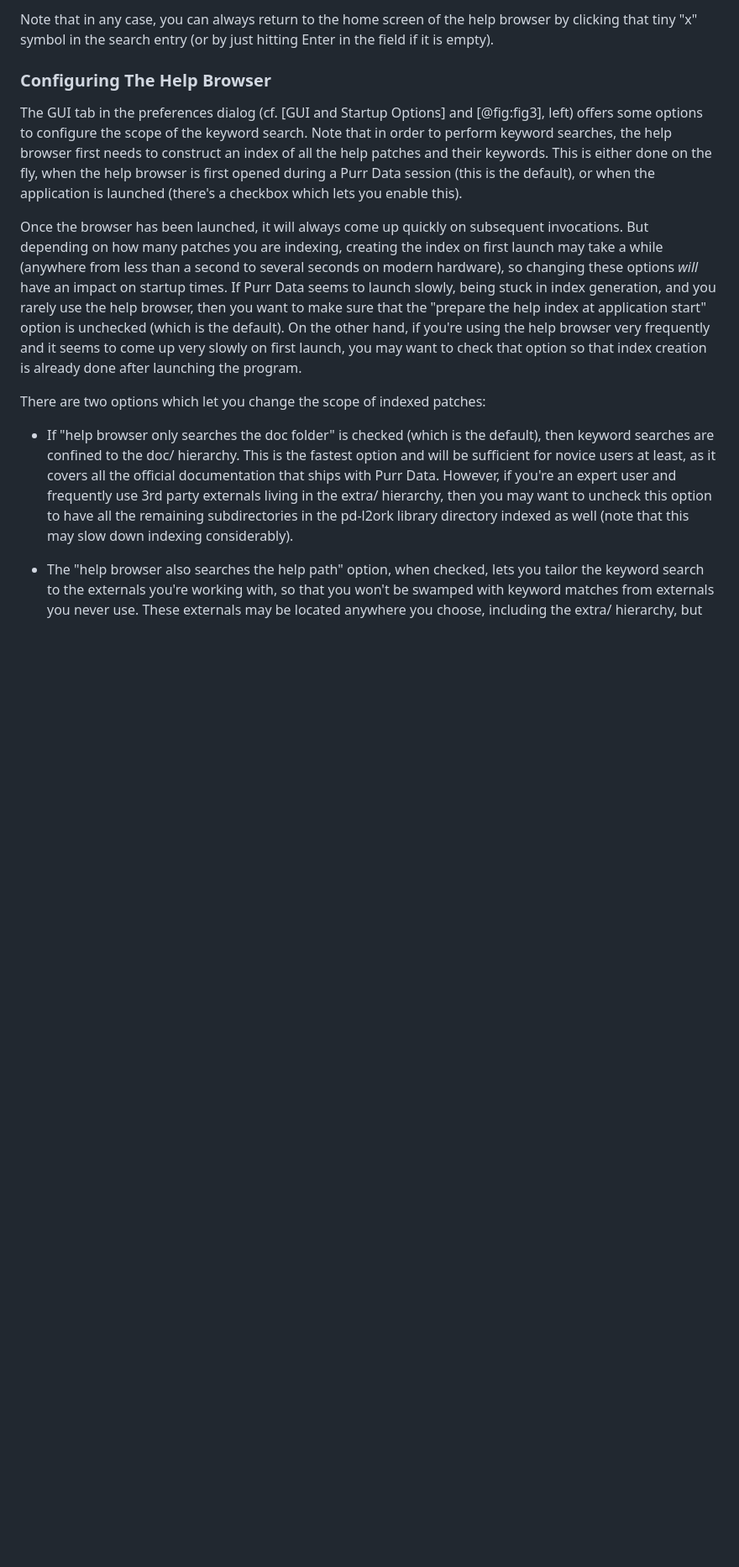
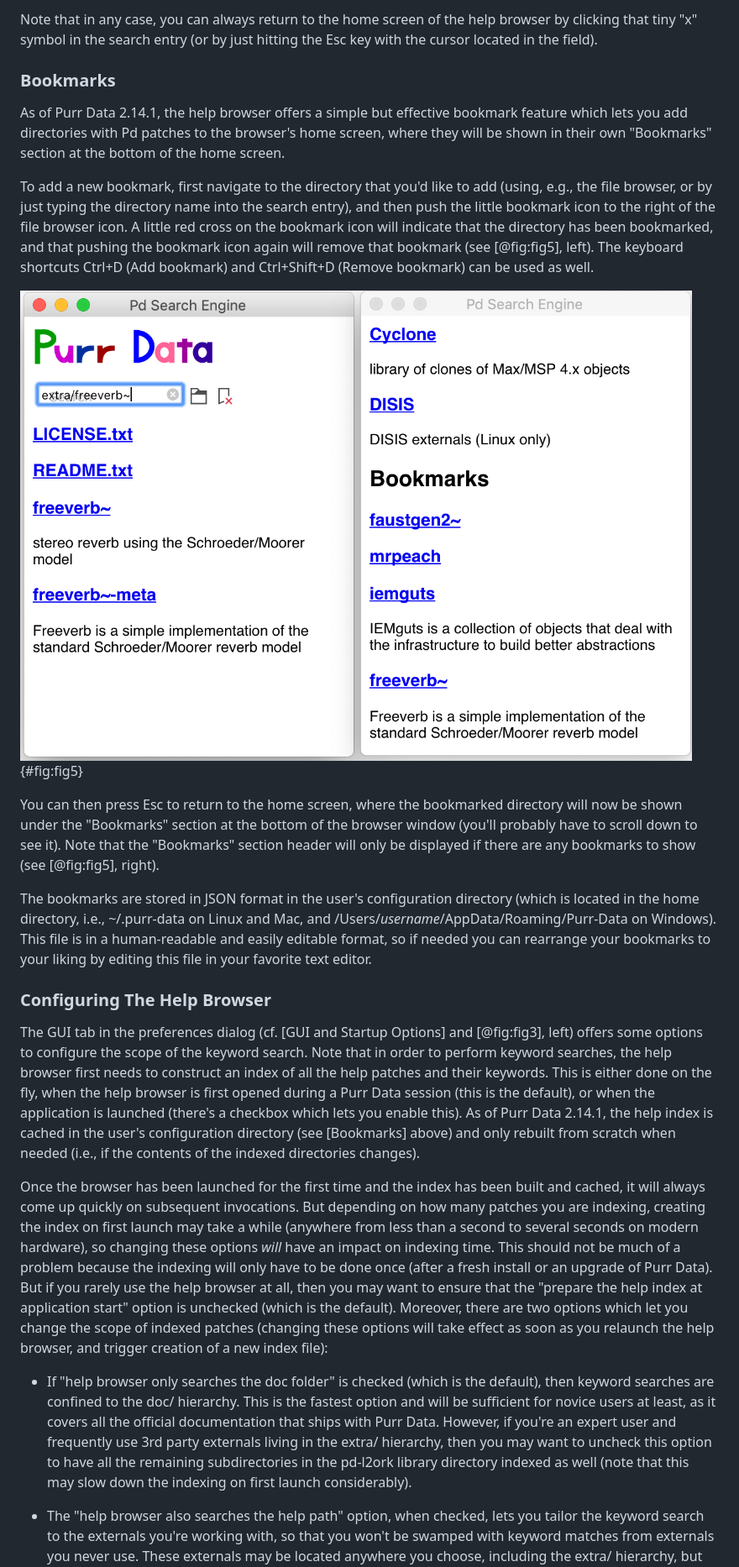
Before and after one commit to agraef/purr-data-intro, a Markdown page: Purr-Data-Intro.md, the part around the change printed below. Shown: that part at 84% size. GitHub-like rendering; pictures changed too: browser+bookmarks.png (added); blank space fills up the shorter version.

```diff
--- a/Purr-Data-Intro.md
+++ b/Purr-Data-Intro.md
@@ -134,15 +134,25 @@ If you already know the name of a subdirectory with interesting help patches, yo
 
-Note that in any case, you can always return to the home screen of the help browser by clicking that tiny "x" symbol in the search entry (or by just hitting Enter in the field if it is empty).
+Note that in any case, you can always return to the home screen of the help browser by clicking that tiny "x" symbol in the search entry (or by just hitting the Esc key with the cursor located in the field).
+
+### Bookmarks
+
+As of Purr Data 2.14.1, the help browser offers a simple but effective bookmark feature which lets you add directories with Pd patches to the browser's home screen, where they will be shown in their own "Bookmarks" section at the bottom of the home screen.
+
+To add a new bookmark, first navigate to the directory that you'd like to add (using, e.g., the file browser, or by just typing the directory name into the search entry), and then push the little bookmark icon to the right of the file browser icon. A little red cross on the bookmark icon will indicate that the directory has been bookmarked, and that pushing the bookmark icon again will remove that bookmark (see [@fig:fig5], left). The keyboard shortcuts Ctrl+D (Add bookmark) and Ctrl+Shift+D (Remove bookmark) can be used as well.
+
+![Bookmarking.](browser+bookmarks.png){#fig:fig5}
+
+You can then press Esc to return to the home screen, where the bookmarked directory will now be shown under the "Bookmarks" section at the bottom of the browser window (you'll probably have to scroll down to see it). Note that the "Bookmarks" section header will only be displayed if there are any bookmarks to show (see [@fig:fig5], right).
+
+The bookmarks are stored in JSON format in the user's configuration directory (which is located in the home directory, i.e., ~/.purr-data on Linux and Mac, and /Users/*username*/AppData/Roaming/Purr-Data on Windows). This file is in a human-readable and easily editable format, so if needed you can rearrange your bookmarks to your liking by editing this file in your favorite text editor.
 
 ### Configuring The Help Browser
 
-The GUI tab in the preferences dialog (cf. [GUI and Startup Options] and [@fig:fig3], left) offers some options to configure the scope of the keyword search. Note that in order to perform keyword searches, the help browser first needs to construct an index of all the help patches and their keywords. This is either done on the fly, when the help browser is first opened during a Purr Data session (this is the default), or when the application is launched (there's a checkbox which lets you enable this).
+The GUI tab in the preferences dialog (cf. [GUI and Startup Options] and [@fig:fig3], left) offers some options to configure the scope of the keyword search. Note that in order to perform keyword searches, the help browser first needs to construct an index of all the help patches and their keywords. This is either done on the fly, when the help browser is first opened during a Purr Data session (this is the default), or when the application is launched (there's a checkbox which lets you enable this). As of Purr Data 2.14.1, the help index is cached in the user's configuration directory (see [Bookmarks] above) and only rebuilt from scratch when needed (i.e., if the contents of the indexed directories changes).
 
-Once the browser has been launched, it will always come up quickly on subsequent invocations. But depending on how many patches you are indexing, creating the index on first launch may take a while (anywhere from less than a second to several seconds on modern hardware), so changing these options *will* have an impact on startup times. If Purr Data seems to launch slowly, being stuck in index generation, and you rarely use the help browser, then you want to make sure that the "prepare the help index at application start" option is unchecked (which is the default). On the other hand, if you're using the help browser very frequently and it seems to come up very slowly on first launch, you may want to check that option so that index creation is already done after launching the program.
+Once the browser has been launched for the first time and the index has been built and cached, it will always come up quickly on subsequent invocations. But depending on how many patches you are indexing, creating the index on first launch may take a while (anywhere from less than a second to several seconds on modern hardware), so changing these options *will* have an impact on indexing time. This should not be much of a problem because the indexing will only have to be done once (after a fresh install or an upgrade of Purr Data). But if you rarely use the help browser at all, then you may want to ensure that the "prepare the help index at application start" option is unchecked (which is the default). Moreover, there are two options which let you change the scope of indexed patches (changing these options will take effect as soon as you relaunch the help browser, and trigger creation of a new index file):
 
-There are two options which let you change the scope of indexed patches:
-
-- If "help browser only searches the doc folder" is checked (which is the default), then keyword searches are confined to the doc/ hierarchy. This is the fastest option and will be sufficient for novice users at least, as it covers all the official documentation that ships with Purr Data. However, if you're an expert user and frequently use 3rd party externals living in the extra/ hierarchy, then you may want to uncheck this option to have all the remaining subdirectories in the pd-l2ork library directory indexed as well (note that this may slow down indexing considerably).
+- If "help browser only searches the doc folder" is checked (which is the default), then keyword searches are confined to the doc/ hierarchy. This is the fastest option and will be sufficient for novice users at least, as it covers all the official documentation that ships with Purr Data. However, if you're an expert user and frequently use 3rd party externals living in the extra/ hierarchy, then you may want to uncheck this option to have all the remaining subdirectories in the pd-l2ork library directory indexed as well (note that this may slow down the indexing on first launch considerably).
 
 - The "help browser also searches the help path" option, when checked, lets you tailor the keyword search to the externals you're working with, so that you won't be swamped with keyword matches from externals you never use. These externals may be located anywhere you choose, including the extra/ hierarchy, but note that if you've already unchecked the "help browser only searches the doc folder" option, then there's no need to also explicitly add subdirectories of extra/. In either case, the directories to be searched with this option are set using Purr Data's *help path* (having them in the library search path is *not* enough). You do this using Purr Data's `-helppath` option which can be added to the "startup flags" field at the bottom of the Startup tab. E.g., on Linux you may want to add something like `-helppath ~/pd-l2ork-externals` (that directory is often used on Linux for custom and personal external collections).
 
```
Also changed, not shown: other parts of Purr-Data-Intro.md (+19 -9 lines), browser+search.png (added), browser.png (deleted), prefs-audio+midi.png, prefs-gui+startup.png, 2 other files.
